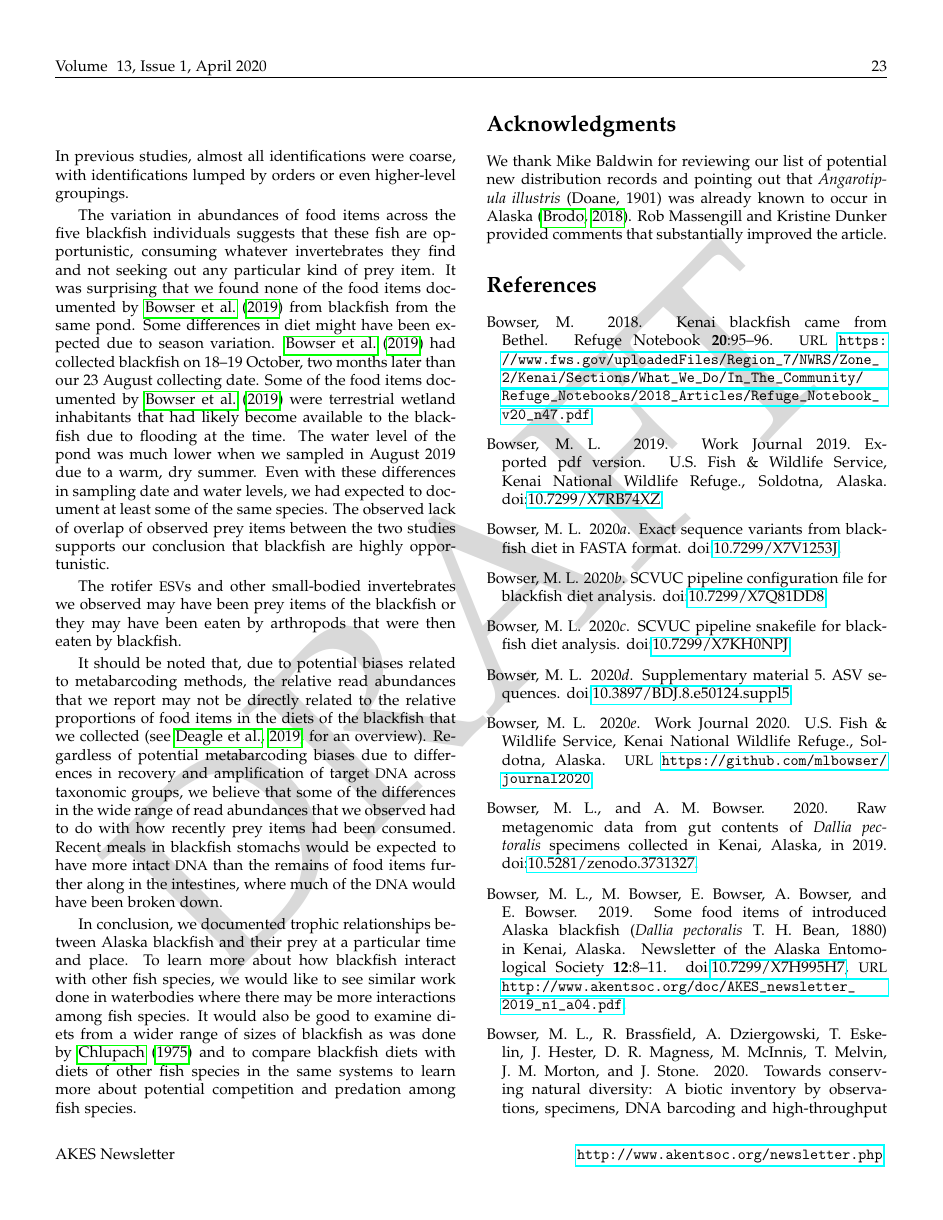
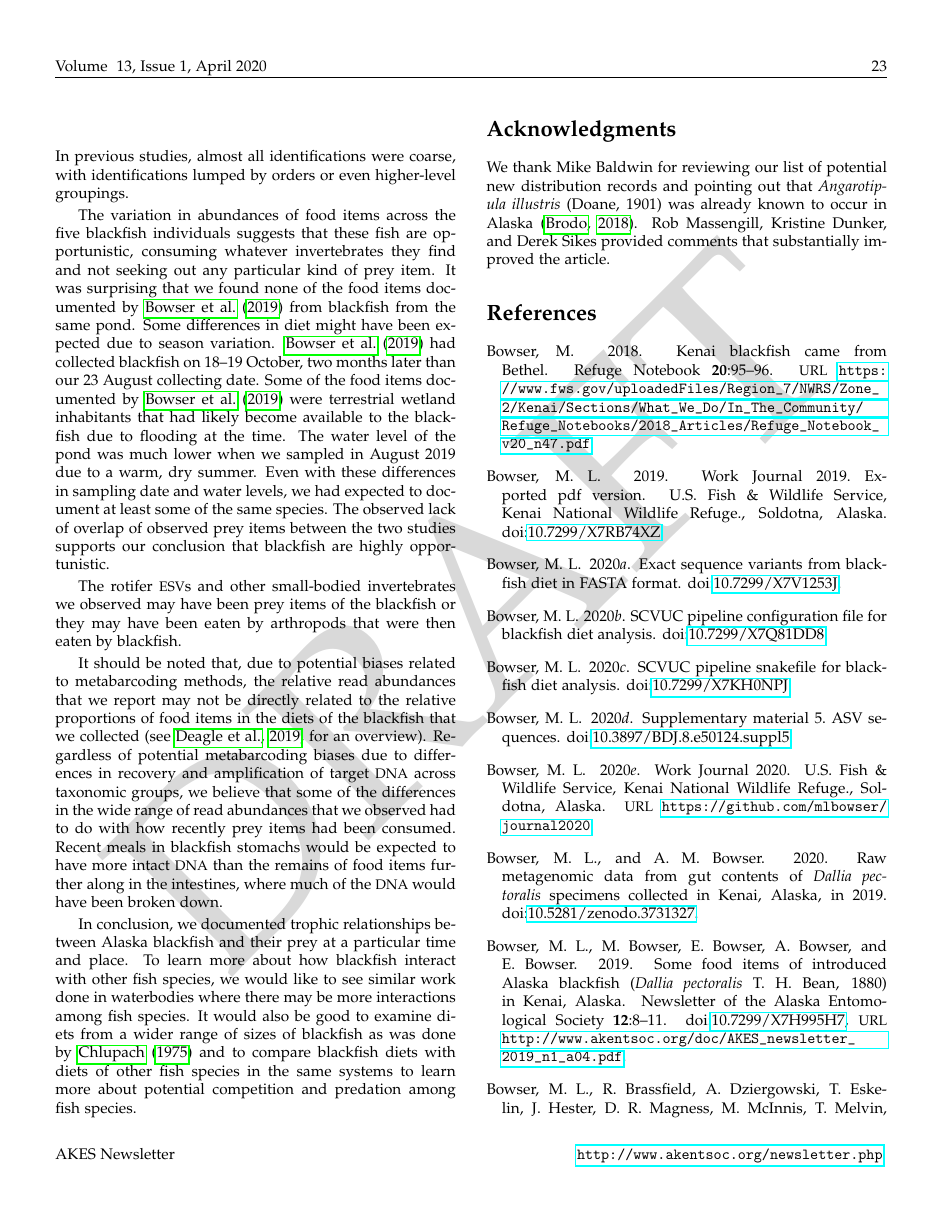
Before and after one commit to Alaska-Entomological-Society/AKES_Newsletter, a LaTeX document (2020/01/AKES_newsletter_2020_01.tex, which reads 2020/01/blackfish_diet.tex): page 23 of 25. Compiled offline with pdfLaTeX.

Commit message:
Apply edits to blackfish article

```diff
--- a/2020/01/blackfish_diet.tex
+++ b/2020/01/blackfish_diet.tex
@@ -119,7 +119,7 @@ In conclusion, we documented trophic relationships between Alaska blackfish and
 
 \section{Acknowledgments}
 
-We thank Mike Baldwin for reviewing our list of potential new distribution records and pointing out that \textit{Angarotipula illustris} (Doane, 1901) was already known to occur in Alaska \citep{Brodo2018}. Rob Massengill and Kristine Dunker provided comments that substantially improved the article.
+We thank Mike Baldwin for reviewing our list of potential new distribution records and pointing out that \textit{Angarotipula illustris} (Doane, 1901) was already known to occur in Alaska \citep{Brodo2018}. Rob Massengill, Kristine Dunker, and Derek Sikes provided comments that substantially improved the article.
 
 %\bibliography{blackfish_diet}
 
```
Also changed, not shown: 2020/01/blackfish_diet.tex (2 more changed lines).
